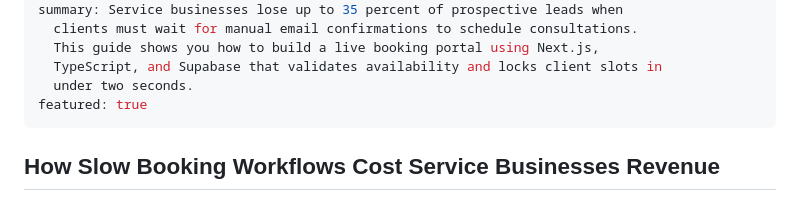
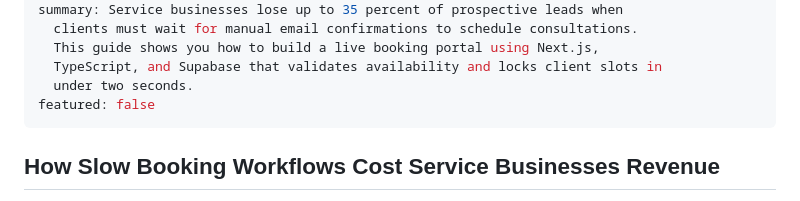
Before and after one commit to Eniekpo/yoletech-web, a Markdown page: content/blog/building-a-fast-client-booking-portal-with-next-js-and-supabase.md, the part around the change. Drawn GitHub-style.

Commit message:
Update Blog Article “building-a-fast-client-booking-portal-with-next-js-and-supabase”

```diff
--- a/content/blog/building-a-fast-client-booking-portal-with-next-js-and-supabase.md
+++ b/content/blog/building-a-fast-client-booking-portal-with-next-js-and-supabase.md
@@ -8,7 +8,7 @@ summary: Service businesses lose up to 35 percent of prospective leads when
   This guide shows you how to build a live booking portal using Next.js,
   TypeScript, and Supabase that validates availability and locks client slots in
   under two seconds.
-featured: true
+featured: false
 ---
 ## How Slow Booking Workflows Cost Service Businesses Revenue
 
```
